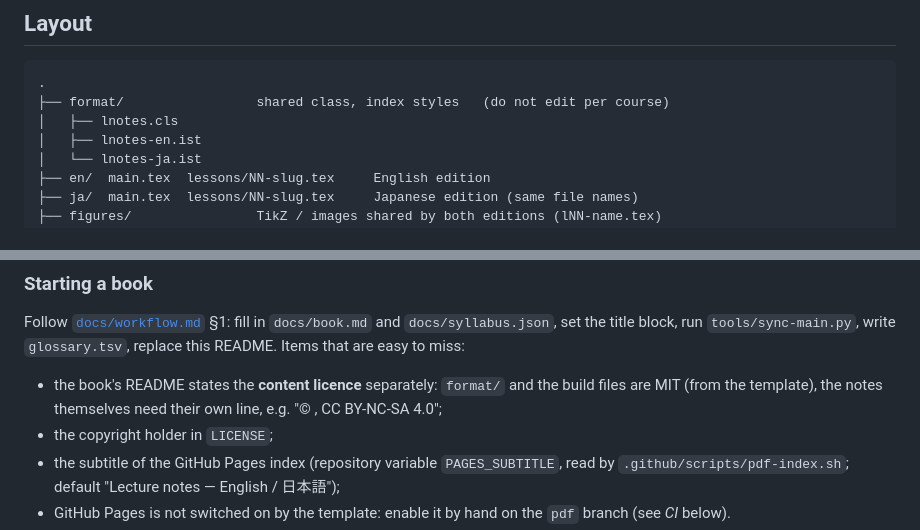
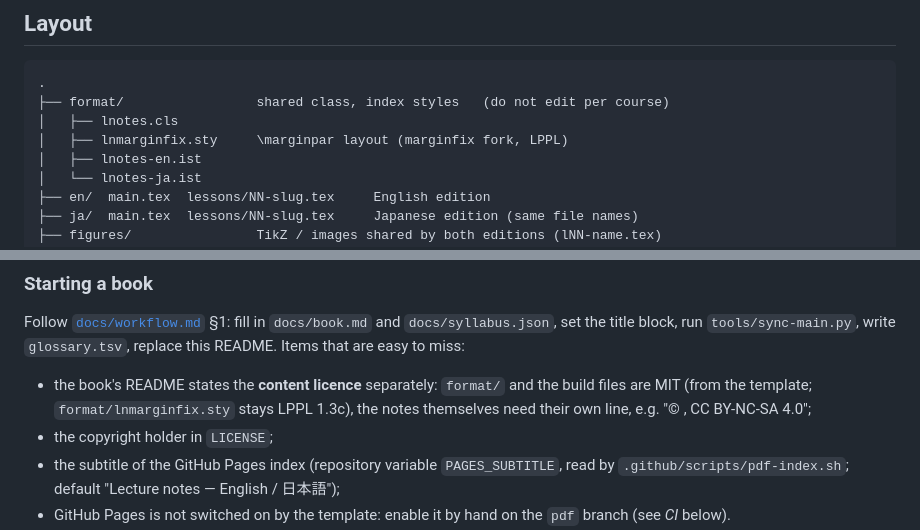
Before and after one commit to kinginu/latex-lecture-notes-template, a Markdown page: README.md, 2 parts joined by grey strips. Drawn GitHub-style.

```diff
--- a/README.md
+++ b/README.md
@@ -36,6 +36,7 @@ moved between machines without installing TeX.
 .
 ├── format/                 shared class, index styles   (do not edit per course)
 │   ├── lnotes.cls
+│   ├── lnmarginfix.sty     \marginpar layout (marginfix fork, LPPL)
 │   ├── lnotes-en.ist
 │   └── lnotes-ja.ist
 ├── en/  main.tex  lessons/NN-slug.tex     English edition
@@ -140,7 +141,8 @@ and `docs/syllabus.json`, set the title block, run `tools/sync-main.py`,
 write `glossary.tsv`, replace this README.  Items that are easy to miss:
 
 - the book's README states the **content licence** separately: `format/`
-  and the build files are MIT (from the template), the notes themselves
+  and the build files are MIT (from the template; `format/lnmarginfix.sty`
+  stays LPPL 1.3c), the notes themselves
   need their own line, e.g. "© <holder>, CC BY-NC-SA 4.0";
 - the copyright holder in `LICENSE`;
 - the subtitle of the GitHub Pages index (repository variable
```
Also changed, not shown: other parts of README.md (+20 -3 lines), docs/style-guide.md (+9 -0 lines), docs/workflow.md (+9 -4 lines).
